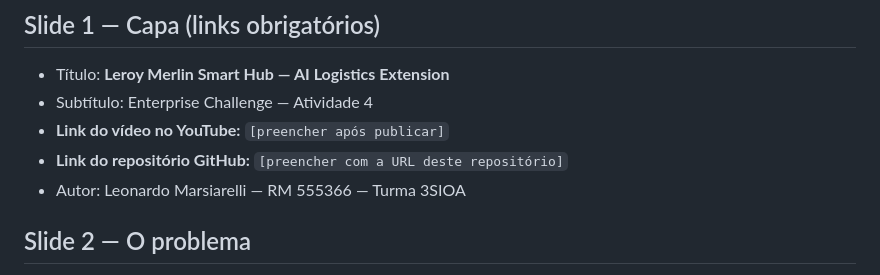
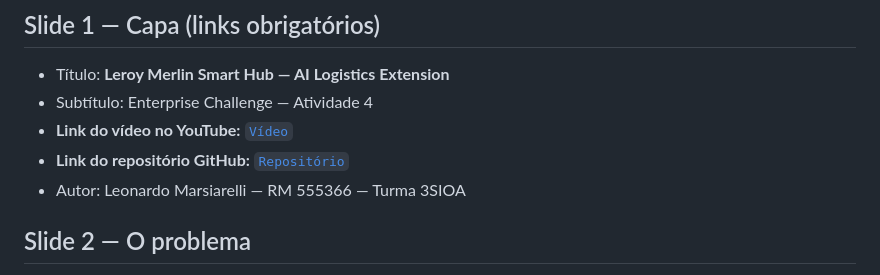
Before and after one commit to LeoMarsiarelli/Challenge-Leroy, a Markdown page: docs/apresentacao-resumo.md, the part around the change. GitHub-like rendering.

Commit message:
Update links in apresentacao-resumo.md
Updated links for YouTube video and GitHub repository in the presentation summary.

```diff
--- a/docs/apresentacao-resumo.md
+++ b/docs/apresentacao-resumo.md
@@ -7,8 +7,8 @@ similar) que acompanha o vídeo pitch. Sugestão de 8 a 10 slides.
 
 - Título: **Leroy Merlin Smart Hub — AI Logistics Extension**
 - Subtítulo: Enterprise Challenge — Atividade 4
-- **Link do vídeo no YouTube:** `[preencher após publicar]`
-- **Link do repositório GitHub:** `[preencher com a URL deste repositório]`
+- **Link do vídeo no YouTube:** [`Vídeo`](https://youtu.be/QsYAtsIdOeg)
+- **Link do repositório GitHub:** [`Repositório`](https://github.com/LeoMarsiarelli/Challenge-Leroy)
 - Autor: Leonardo Marsiarelli — RM 555366 — Turma 3SIOA
 
 ## Slide 2 — O problema
```
